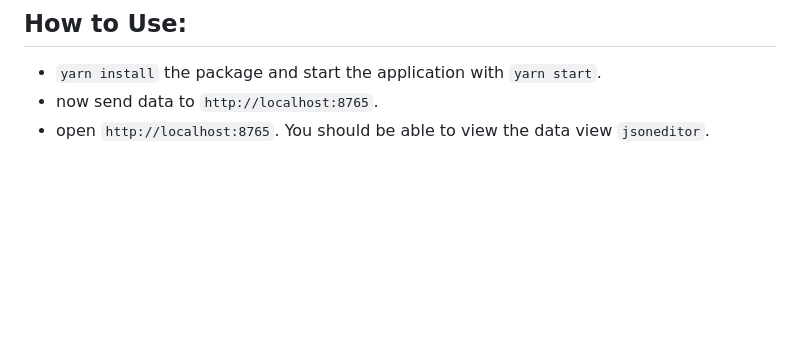
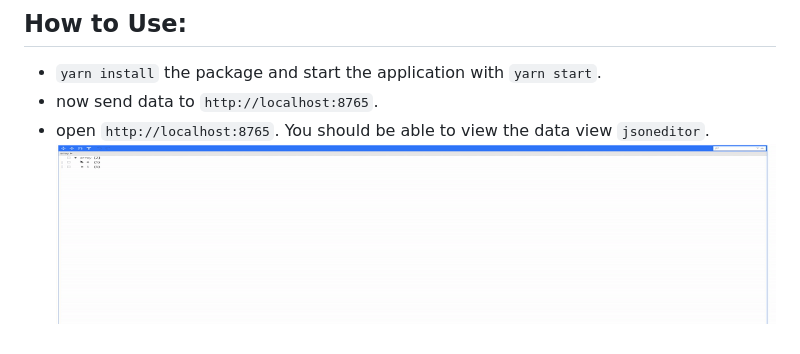
Before and after one commit to sohailhaider/local-json-logger, a Markdown page: README.md, the part around the change. Drawn GitHub-style; pictures changed too: demo.gif (added); blank space fills up the shorter version.

Commit message:
gif

```diff
--- a/README.md
+++ b/README.md
@@ -7,3 +7,4 @@ when working with TS application without debugger or apps where I don't have deb
  - `yarn install` the package and start the application with `yarn start`.
  - now send data to `http://localhost:8765`.
  - open `http://localhost:8765`. You should be able to view the data view `jsoneditor`.
+![Alt Text](./demo.gif)
```
